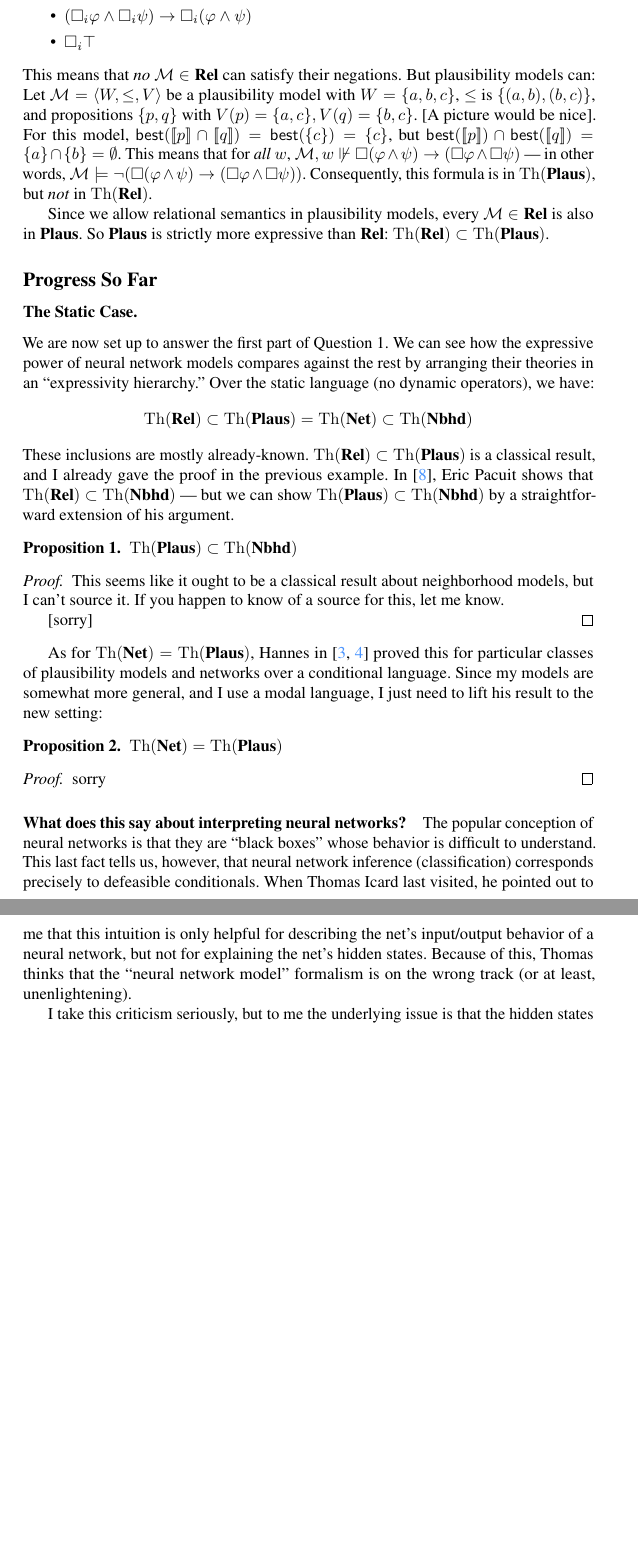
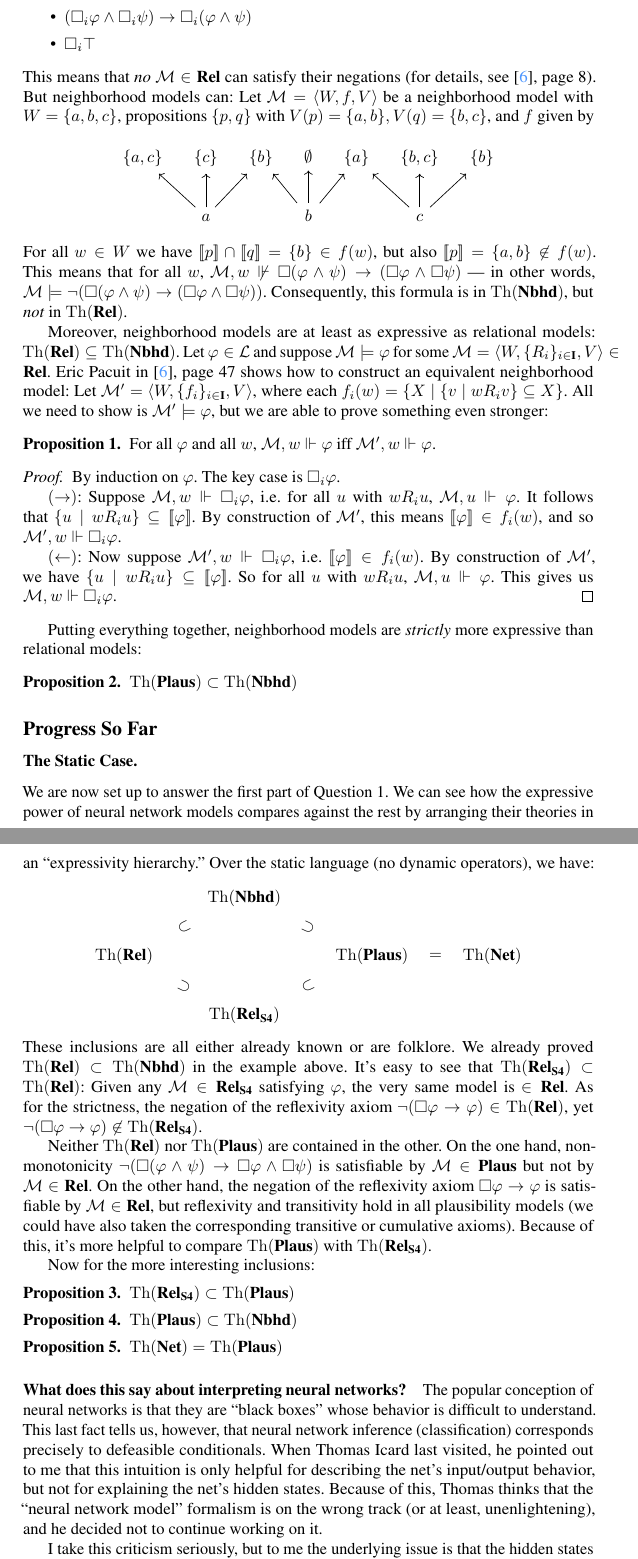
Before and after one commit to ais-climber/research-notebook, a LaTeX document (5-20-24-expressive-power-of-network-models.tex, which reads notes.sty): two parts of pages 5 and 6 of 7, joined at a grey line, cut so that both start at the same text, the shorter picture padded with empty space. Compiled offline with pdfLaTeX.

Commit message:
writing for the day

```diff
--- a/5-20-24-expressive-power-of-network-models.tex
+++ b/5-20-24-expressive-power-of-network-models.tex
@@ -177,15 +175,34 @@ The semantics for $\Model \in \Rel$ over the dynamic language is exactly as befo
         \item $(\Box_i \varphi \land \Box_i \psi) \to \Box_i(\varphi \land \psi)$
         \item $\Box_i \top$
     \end{itemize}
-    This means that \emph{no} $\Model \in \Rel$ can satisfy their negations.  But plausibility models can: Let $\Model = \langle W, \leq, V \rangle$ be a plausibility model with $W = \set{a, b, c}$, $\leq$ is $\set{(a, b), (b, c)}$, and propositions $\set{p, q}$ with $V(p) = \set{a, c}, V(q) = \set{b, c}$. [A picture would be nice].  For this model, $\best(\semantics{p} \cap \semantics{q}) = \best(\set{c}) = \set{c}$, but $\best(\semantics{p}) \cap \best(\semantics{q}) = \set{a} \cap \set{b} = \emptyset$.  This means that for \emph{all} $w$, $\Model, w \not \Vdash \Box(\varphi \land \psi) \to (\Box \varphi \land \Box \psi)$ --- in other words, $\Model \models \neg (\Box(\varphi \land \psi) \to (\Box \varphi \land \Box \psi))$.  Consequently, this formula is in $\Theory{\Plaus}$, but \emph{not} in $\Theory{\Rel}$.
+    This means that \emph{no} $\Model \in \Rel$ can satisfy their negations (for details, see \cite{pacuit2017neighborhood}, page 8).  But neighborhood models can: Let $\Model = \langle W, f, V \rangle$ be a neighborhood model with $W = \set{a, b, c}$, propositions $\set{p, q}$ with $V(p) = \set{a, b}, V(q) = \set{b, c}$, and $f$ given by
+    \[
+    \begin{tikzcd}[column sep=1em]
+        \set{a, c} & \set{c} & \set{b} & \emptyset & \set{a} & \set{b,c} & \set{b} \\
+           &  a \arrow{lu} \arrow{u} \arrow{ru}  &     &  b \arrow{lu} \arrow{u} \arrow{ru}  &    &  c \arrow{lu} \arrow{u} \arrow{ru} &
+    \end{tikzcd}
+    \]
+    For all $w \in W$ we have $\semantics{p} \cap \semantics{q} = \set{b} \in f(w)$, but also $\semantics{p} = \set{a, b} \not \in f(w)$. This means that for all $w$, $\Model, w \not \Vdash \Box(\varphi \land \psi) \to (\Box \varphi \land \Box \psi)$ --- in other words, $\Model \models \neg (\Box(\varphi \land \psi) \to (\Box \varphi \land \Box \psi))$.  Consequently, this formula is in $\Theory{\Nbhd}$, but \emph{not} in $\Theory{\Rel}$.
 
-    Since we allow relational semantics in plausibility models, every $\Model \in \Rel$ is also in $\Plaus$.  So $\Plaus$ is strictly more expressive than $\Rel$: $\Theory{\Rel} \subset \Theory{\Plaus}$.
+    Moreover, neighborhood models are at least as expressive as relational models: $\Theory{\Rel} \subseteq \Theory{\Nbhd}$.  Let $\varphi \in \lang$ and suppose $\Model \models \varphi$ for some $\Model = \langle W, \set{R_i}_{i \in \textbf{I}}, V \rangle \in \Rel$.  Eric Pacuit in \cite{pacuit2017neighborhood}, page 47 shows how to construct an equivalent neighborhood model:  Let $\Model' = \langle W, \set{f_i}_{i \in \textbf{I}}, V \rangle$, where each $f_i(w) = \set{X \mid \set{v \mid w{R_i}v } \subseteq X}$.  All we need to show is $\Model' \models \varphi$, but we are able to prove something even stronger:
+    \begin{proposition}
+        For all $\varphi$ and all $w$, $\Model, w \Vdash \varphi$ iff $\Model', w \Vdash \varphi$.
+    \end{proposition}
+    \begin{proof}
+        By induction on $\varphi$.  The key case is $\Box_i \varphi$.
 
-    % This is the famous use case for neighborhood models $\Nbhd$: Neighborhood models \emph{can} model these formulas.  In fact, [neighborhood models are very general, and can model any formula expressible in this modal language --- check!!!]
+        $(\to)$: Suppose $\Model, w \Vdash \Box_i \varphi$, i.e. for all $u$ with $w{R_i}u$, $\Model, u \Vdash \varphi$.  It follows that $\set{u \mid w{R_i}u } \subseteq \semantics{\varphi}$. By construction of $\Model'$, this means $\semantics{\varphi} \in f_i(w)$, and so $\Model', w \Vdash \Box_i \varphi$.
 
-    % Rel (gives us a bound on the modelling power of relational models.  Also, this is different from characterizing the formulas that correspond to \emph{first-order frame properties} over Rel)
-    % $\textbf{Rel}$
+        $(\leftarrow)$: Now suppose $\Model', w \Vdash \Box_i \varphi$, i.e. $\semantics{\varphi} \in f_i(w)$.  By construction of $\Model'$, we have $\set{u \mid w{R_i}u } \subseteq \semantics{\varphi}$.  So for all $u$ with $w{R_i}u$, $\Model, u \Vdash \varphi$.  This gives us $\Model, w \Vdash \Box_i \varphi$.
+    \end{proof}
+
+    Putting everything together, neighborhood models are \emph{strictly} more expressive than relational models:
+    \begin{proposition}
+        $\Theory{\Plaus} \subset \Theory{\Nbhd}$
+    \end{proposition}
+
 \end{example*}
+
 
 \subsection*{Progress So Far}
 
@@ -193,30 +210,43 @@ The semantics for $\Model \in \Rel$ over the dynamic language is exactly as befo
 
 We are now set up to answer the first part of Question 1.  We can see how the expressive power of neural network models compares against the rest by arranging their theories in an ``expressivity hierarchy.''  Over the static language (no dynamic operators), we have:
 \[
-    \Theory{\Rel} \subset \Theory{\Plaus} = \Theory{\NetModels} \subset \Theory{\Nbhd}
+\begin{tikzcd}
+    & \Theory{\Nbhd} \arrow[symbol=\supset]{ld} \arrow[symbol=\supset]{rd} & & \\
+    \Theory{\Rel} \arrow[symbol=\supset]{rd} & & \Theory{\Plaus} \arrow[symbol={=}]{r} \arrow[symbol=\supset]{ld} & \Theory{\NetModels} \\
+    & \Theory{\Relrefl} & &
+    % A \arrow[r,symbol=\supseteq] &B \arrow[d] \\
+    % & G \arrow[r,symbol=\leq] & H
+\end{tikzcd}
 \]
-These inclusions are mostly already-known.  $\Theory{\Rel} \subset \Theory{\Plaus}$ is a classical result, and I already gave the proof in the previous example.  In \cite{pacuit2017neighborhood}, Eric Pacuit shows that $\Theory{\Rel} \subset \Theory{\Nbhd}$ --- but we can show $\Theory{\Plaus} \subset \Theory{\Nbhd}$ by a straightforward extension of his argument.
+These inclusions are all either already known or are folklore.  We already proved $\Theory{\Rel} \subset \Theory{\Nbhd}$ in the example above.  It's easy to see that $\Theory{\Relrefl} \subset \Theory{\Rel}$: Given any $\Model \in \Relrefl$ satisfying $\varphi$, the very same model is $\in \Rel$.  As for the strictness, the negation of the reflexivity axiom $\neg (\Box{\varphi} \to \varphi) \in \Theory{\Rel}$, yet $\neg (\Box{\varphi} \to \varphi) \not \in \Theory{\Relrefl}$.
+
+Neither $\Theory{\Rel}$ nor $\Theory{\Plaus}$ are contained in the other.  On the one hand, nonmonotonicity $\neg (\Box (\varphi \land \psi) \to \Box \varphi \land \Box \psi)$ is satisfiable by $\Model \in \Plaus$ but not by $\Model \in \Rel$.  On the other hand, the negation of the reflexivity axiom $\Box \varphi \to \varphi$ is satisfiable by $\Model \in \Rel$, but reflexivity and transitivity hold in all plausibility models (we could have also taken the corresponding transitive or cumulative axioms).  Because of this, it's more helpful to compare $\Theory{\Plaus}$ with $\Theory{\Relrefl}$.
+
+Now for the more interesting inclusions:
+
+\begin{proposition}
+    $\Theory{\Relrefl} \subset \Theory{\Plaus}$
+\end{proposition}
 
 \begin{proposition}
     $\Theory{\Plaus} \subset \Theory{\Nbhd}$
 \end{proposition}
-\begin{proof}
-    This seems like it ought to be a classical result about neighborhood models, but I can't source it.  If you happen to know of a source for this, let me know.
+% \begin{proof}
+%     This seems like it ought to be a classical result about neighborhood models, but I can't source it.  If you happen to know of a source for this, let me know.
 
-    [sorry]
-\end{proof}
-
-As for $\Theory{\NetModels} = \Theory{\Plaus}$, Hannes in \cite{leitgeb2001nonmonotonic, leitgeb2003nonmonotonic} proved this for particular classes of plausibility models and networks over a conditional language.  Since my models are somewhat more general, and I use a modal language, I just need to lift his result to the new setting:
+%     [sorry]
+% \end{proof}
 
 \begin{proposition}
     $\Theory{\NetModels} = \Theory{\Plaus}$
 \end{proposition}
-\begin{proof}
-    sorry
-\end{proof}
+% \begin{proof}
+%     As for $\Theory{\NetModels} = \Theory{\Plaus}$, Hannes in \cite{leitgeb2001nonmonotonic, leitgeb2003nonmonotonic} proved this for particular classes of plausibility models and networks over a conditional language.  Since my models are somewhat more general, and I use a modal language, I just need to lift his result to the new setting:
+%     sorry
+% \end{proof}
 
 \paragraph*{What does this say about interpreting neural networks?}
-The popular conception of neural networks is that they are ``black boxes'' whose behavior is difficult to understand.  This last fact tells us, however, that neural network inference (classification) corresponds precisely to defeasible conditionals.  When Thomas Icard last visited, he pointed out to me that this intuition is only helpful for describing the net's input/output behavior of a neural network, but not for explaining the net's hidden states.  Because of this, Thomas thinks that the ``neural network model'' formalism is on the wrong track (or at least, unenlightening).
+The popular conception of neural networks is that they are ``black boxes'' whose behavior is difficult to understand.  This last fact tells us, however, that neural network inference (classification) corresponds precisely to defeasible conditionals.  When Thomas Icard last visited, he pointed out to me that this intuition is only helpful for describing the net's input/output behavior, but not for explaining the net's hidden states.  Because of this, Thomas thinks that the ``neural network model'' formalism is on the wrong track (or at least, unenlightening), and he decided not to continue working on it.
 
 I take this criticism seriously, but to me the underlying issue is that the hidden states are determined through learning, and we don't yet have a classical intuition for neural network learning.  If we did, then we could understand and track the changes in the hidden states during the learning process, and there would be no need for extraction.  I'll revisit this point at the end of the next section.
 
--- a/notes.sty
+++ b/notes.sty
@@ -82,6 +91,7 @@
 \newcommand{\Class}{\mathscr{C}}
 \newcommand{\Theory}[1]{\mathrm{Th}( #1 )}
 \newcommand{\Rel}{\textrm{\textbf{Rel}}}
+\newcommand{\Relrefl}{\textrm{\textbf{Rel}}_\textrm{\textbf{S4}}}
 \newcommand{\Plaus}{\textrm{\textbf{Plaus}}}
 \newcommand{\Nbhd}{\textrm{\textbf{Nbhd}}}
 \newcommand{\NetModels}{\textrm{\textbf{Net}}}
```
Also changed, not shown: 5-20-24-expressive-power-of-network-models.tex (12 more changed lines), notes.sty (13 more changed lines).
